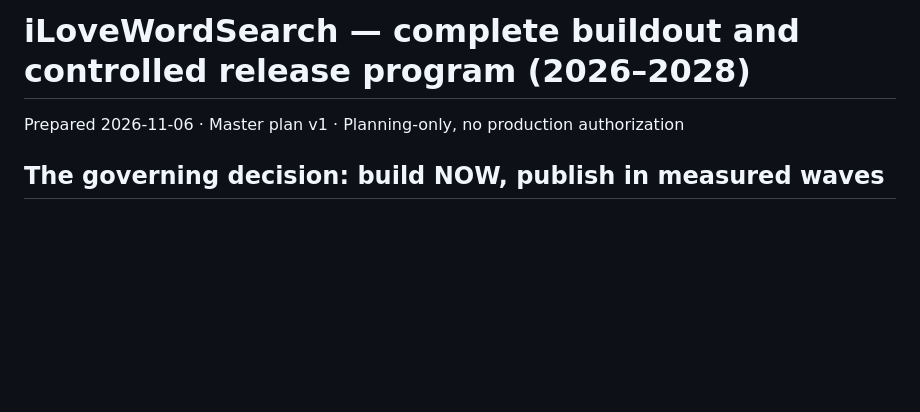
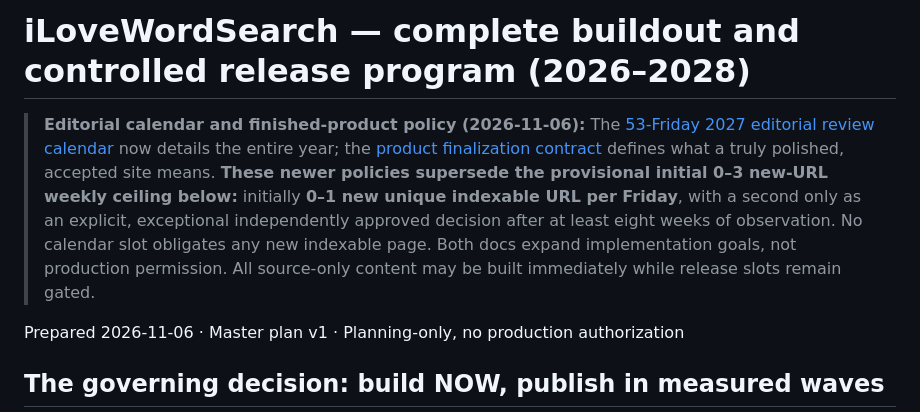
Before and after one commit to suhas-sunder/wordsearch, a Markdown page: ai-issues/2026-11-06-MASTER-BUILDOUT-AND-CONTROLLED-RELEASES.md, the part around the change. Rendered like a GitHub page; blank space fills up the shorter version.

Commit message:
docs(ai-issues): link full 2027 calendar and finished-product acceptance policy

```diff
--- a/ai-issues/2026-11-06-MASTER-BUILDOUT-AND-CONTROLLED-RELEASES.md
+++ b/ai-issues/2026-11-06-MASTER-BUILDOUT-AND-CONTROLLED-RELEASES.md
@@ -1,4 +1,7 @@
 # iLoveWordSearch — complete buildout and controlled release program (2026–2028)
+
+> **Editorial calendar and finished-product policy (2026-11-06):** The [53-Friday 2027 editorial review calendar](./2026-11-06-2027-WEEKLY-EDITORIAL-CALENDAR.md) now details the entire year; the [product finalization contract](./2026-11-06-PRODUCT-FINALIZATION-AND-ACCEPTANCE.md) defines what a truly polished, accepted site means. **These newer policies supersede the provisional initial 0–3 new-URL weekly ceiling below:** initially **0–1 new unique indexable URL per Friday**, with a second only as an explicit, exceptional independently approved decision after at least eight weeks of observation. No calendar slot obligates any new indexable page. Both docs expand implementation goals, not production permission. All source-only content may be built immediately while release slots remain gated.
+
 Prepared 2026-11-06 · Master plan v1 · Planning-only, no production authorization
 
 ## The governing decision: build NOW, publish in measured waves
```
